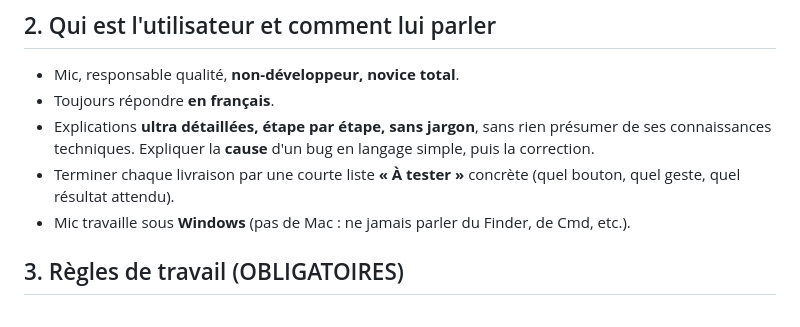
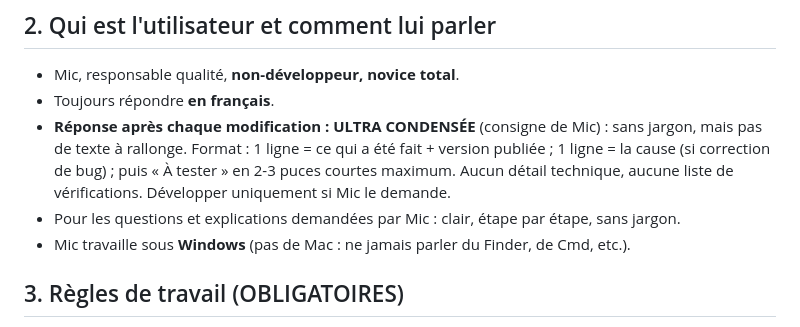
Before and after one commit to mic67420/plan-pest-control, a Markdown page: CLAUDE.md, the part around the change. Drawn GitHub-style.

Commit message:
Consigne : réponses ultra condensées après chaque modification
Co-Authored-By: Claude Sonnet 5.5 <noreply@anthropic.com>
Claude-Session: https://claude.ai/code/session_01Wnr5e6mt2RpsSacGnyMHMG

```diff
--- a/CLAUDE.md
+++ b/CLAUDE.md
@@ -19,10 +19,11 @@ rapport (PDF, PPTX, PNG, JPEG). Un document peut contenir plusieurs pages (une p
 
 - Mic, responsable qualité, **non-développeur, novice total**.
 - Toujours répondre **en français**.
-- Explications **ultra détaillées, étape par étape, sans jargon**, sans rien présumer de ses
-  connaissances techniques. Expliquer la **cause** d'un bug en langage simple, puis la correction.
-- Terminer chaque livraison par une courte liste **« À tester »** concrète (quel bouton, quel geste,
-  quel résultat attendu).
+- **Réponse après chaque modification : ULTRA CONDENSÉE** (consigne de Mic) : sans jargon, mais pas de
+  texte à rallonge. Format : 1 ligne = ce qui a été fait + version publiée ; 1 ligne = la cause (si
+  correction de bug) ; puis « À tester » en 2-3 puces courtes maximum. Aucun détail technique, aucune
+  liste de vérifications. Développer uniquement si Mic le demande.
+- Pour les questions et explications demandées par Mic : clair, étape par étape, sans jargon.
 - Mic travaille sous **Windows** (pas de Mac : ne jamais parler du Finder, de Cmd, etc.).
 
 ## 3. Règles de travail (OBLIGATOIRES)
```
